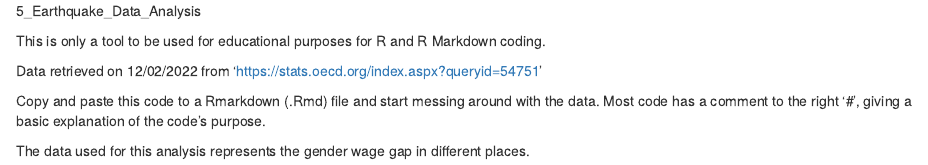
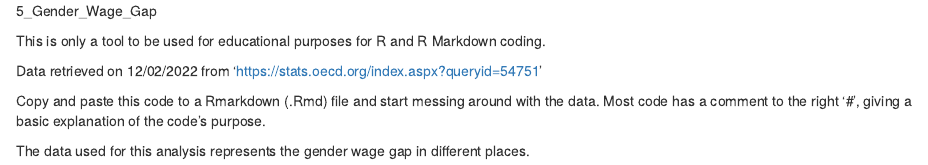
Before and after one commit to jorgegalarza1/Portfolio_Projects, an R Markdown document (5_Gender_Wage_Gap.Rmd): the page in a window 1100 px wide, from its top. Rendered offline with R 4.5, knitr and Pandoc, with nearby package versions.

Commit message:
Update 5_Gender_Wage_Gap.Rmd

```diff
--- a/5_Gender_Wage_Gap.Rmd
+++ b/5_Gender_Wage_Gap.Rmd
@@ -1,4 +1,4 @@
-5_Earthquake_Data_Analysis
+5_Gender_Wage_Gap
 
 This is only a tool to be used for educational purposes for R and R Markdown coding.
 
```
